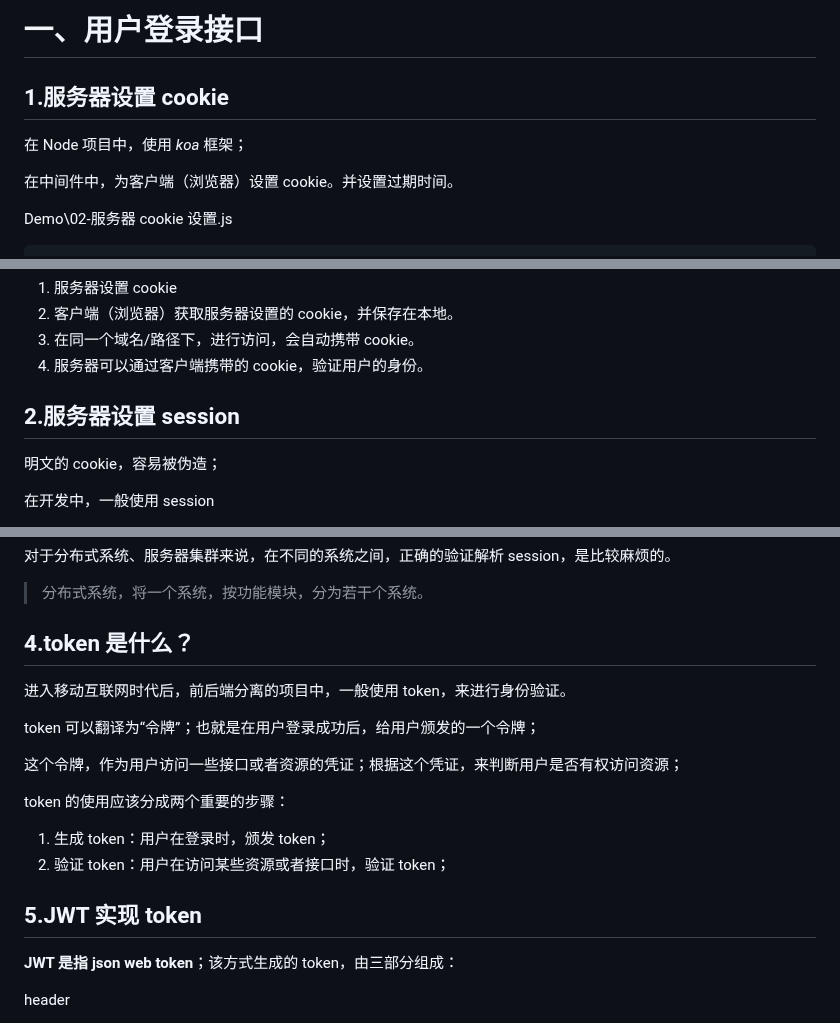
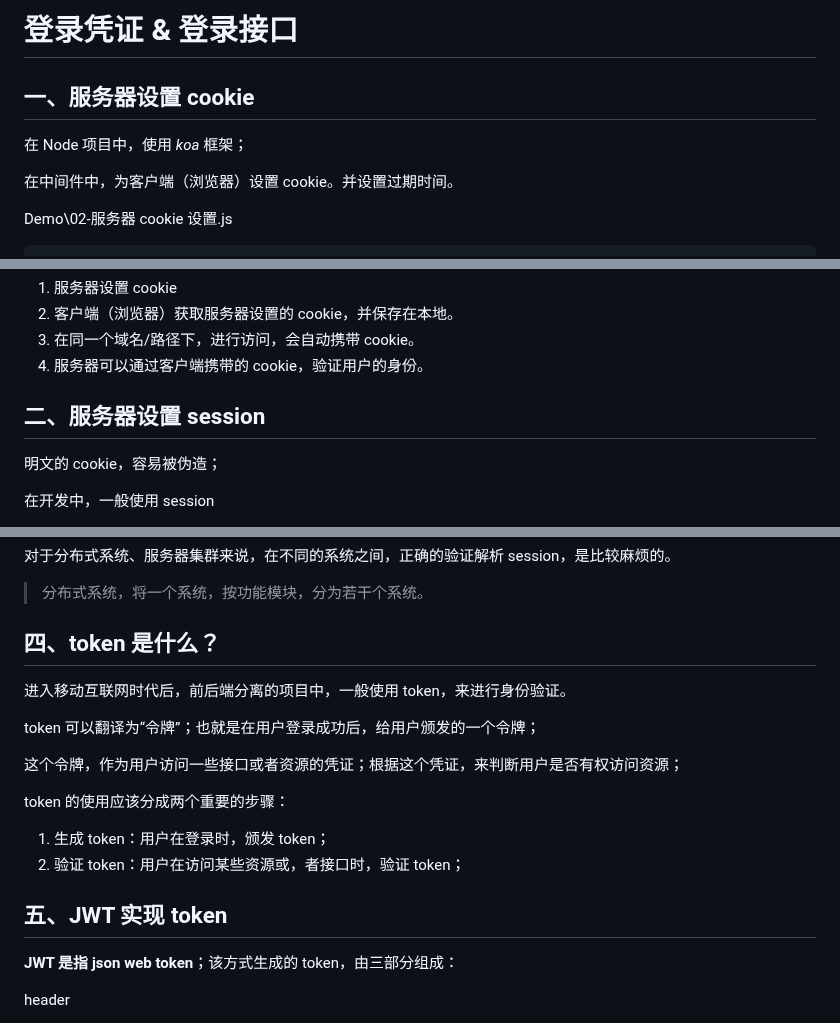
Before and after one commit to Zt2tzzt/coderhub, a Markdown page: Note/03-登录凭证-登录接口.md, 3 parts joined by grey strips. Drawn GitHub-style.

```diff
--- a/Note/03-登录凭证-登录接口.md
+++ b/Note/03-登录凭证-登录接口.md
@@ -1,8 +1,8 @@
-# 一、用户登录接口
+# 登录凭证 & 登录接口
 
-## 1.服务器设置 cookie
+## 一、服务器设置 cookie
 
-在 Node 项目中，使用 *koa* 框架；
+在 Node 项目中，使用 _koa_ 框架；
 
 在中间件中，为客户端（浏览器）设置 cookie。并设置过期时间。
 
@@ -61,7 +61,7 @@ app.listen(9000, () => {
 3. 在同一个域名/路径下，进行访问，会自动携带 cookie。
 4. 服务器可以通过客户端携带的 cookie，验证用户的身份。
 
-## 2.服务器设置 session
+## 二、服务器设置 session
 
 明文的 cookie，容易被伪造；
 
@@ -181,7 +181,7 @@ Cookie 的大小限制是 4KB，对于复杂的需求来说，是不够的；
 
 > 分布式系统，将一个系统，按功能模块，分为若干个系统。
 
-## 4.token 是什么？
+## 四、token 是什么？
 
 进入移动互联网时代后，前后端分离的项目中，一般使用 token，来进行身份验证。
 
@@ -192,9 +192,9 @@ token 可以翻译为“令牌”；也就是在用户登录成功后，给用
 token 的使用应该分成两个重要的步骤：
 
 1. 生成 token：用户在登录时，颁发 token；
-2. 验证 token：用户在访问某些资源或者接口时，验证 token；
+2. 验证 token：用户在访问某些资源或，者接口时，验证 token；
 
-## 5.JWT 实现 token
+## 五、JWT 实现 token
 
 **JWT 是指 json web token**；该方式生成的 token，由三部分组成：
 
```
Also changed, not shown: other parts of Note/03-登录凭证-登录接口.md (+16 -16 lines).
